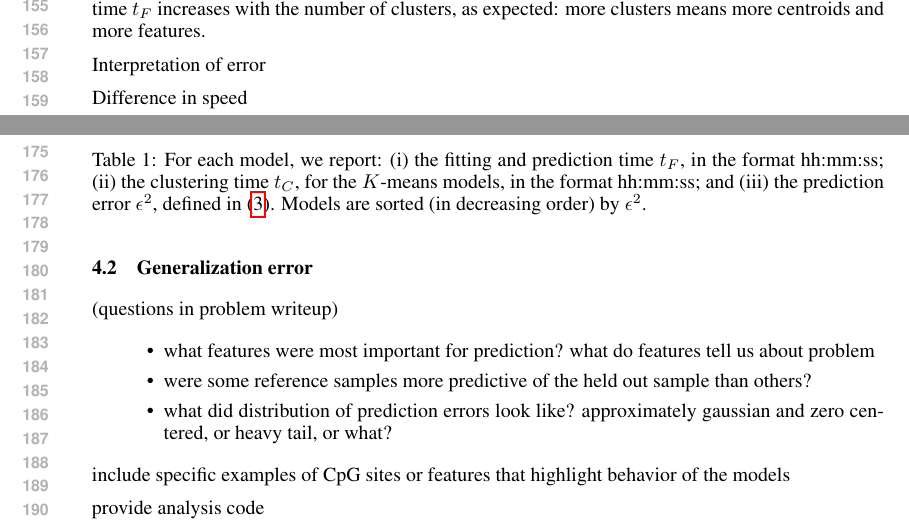
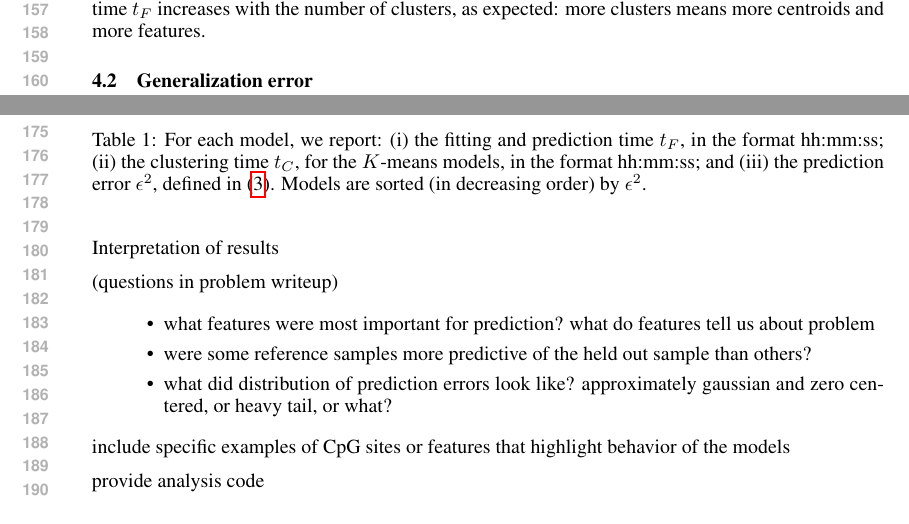
Before and after one commit to clin-projects/COS424_HW2, a LaTeX paper (writeup/cos424_HW2.tex): two parts of pages 3 and 4 of 4, joined at a grey line, cut so that both start at the same text. Compiled offline with pdfLaTeX.

Commit message:
small change

```diff
--- a/writeup/cos424_HW2.tex
+++ b/writeup/cos424_HW2.tex
@@ -150,18 +150,15 @@ NMM & 00:00:08 & - & 0.50788960 \\ \hline
 
 \subsection{Computational speed}
 
-The fastest model to predict was NMM, given that it does not have to do any fitting. Next fastest was SLR2, which performed only one fitting. All other models performed multiple iterations of linear regression, so were significantly slower. Of these, the $K$-means models were the fastest, as they reduce the dimensionality of the feature space in the clustering step. The remaining regression models were much slower than $K$-means, with Lasso regularized regression performing the slowest of all. Among the $K$-means models, one sees that the clustering time $t_C$ and the fitting and predicting time $t_F$ increases with the number of clusters, as expected: more clusters means more centroids and more features.
+The fastest model to predict was NMM, given that it does not have to do any fitting. Next fastest was SLR2, which performed only one fitting. All other models performed multiple iterations of linear regression, so were significantly slower. Of these, the $K$-means models were the fastest, as they reduce the dimensionality of the feature space in the clustering step. The remaining regression models were much slower than $K$-means, with LASSO regularized regression performing the slowest of all. Among the $K$-means models, one sees that the clustering time $t_C$ and the fitting and predicting time $t_F$ increases with the number of clusters, as expected: more clusters means more centroids and more features.
+
+
+\subsection{Generalization error}
+
 
 Interpretation of error
 
-Difference in speed
-
 Interpretation of results
-
-Comparing two data sets
-
-\subsection{Generalization error}
-
 
 
 (questions in problem writeup)
```
